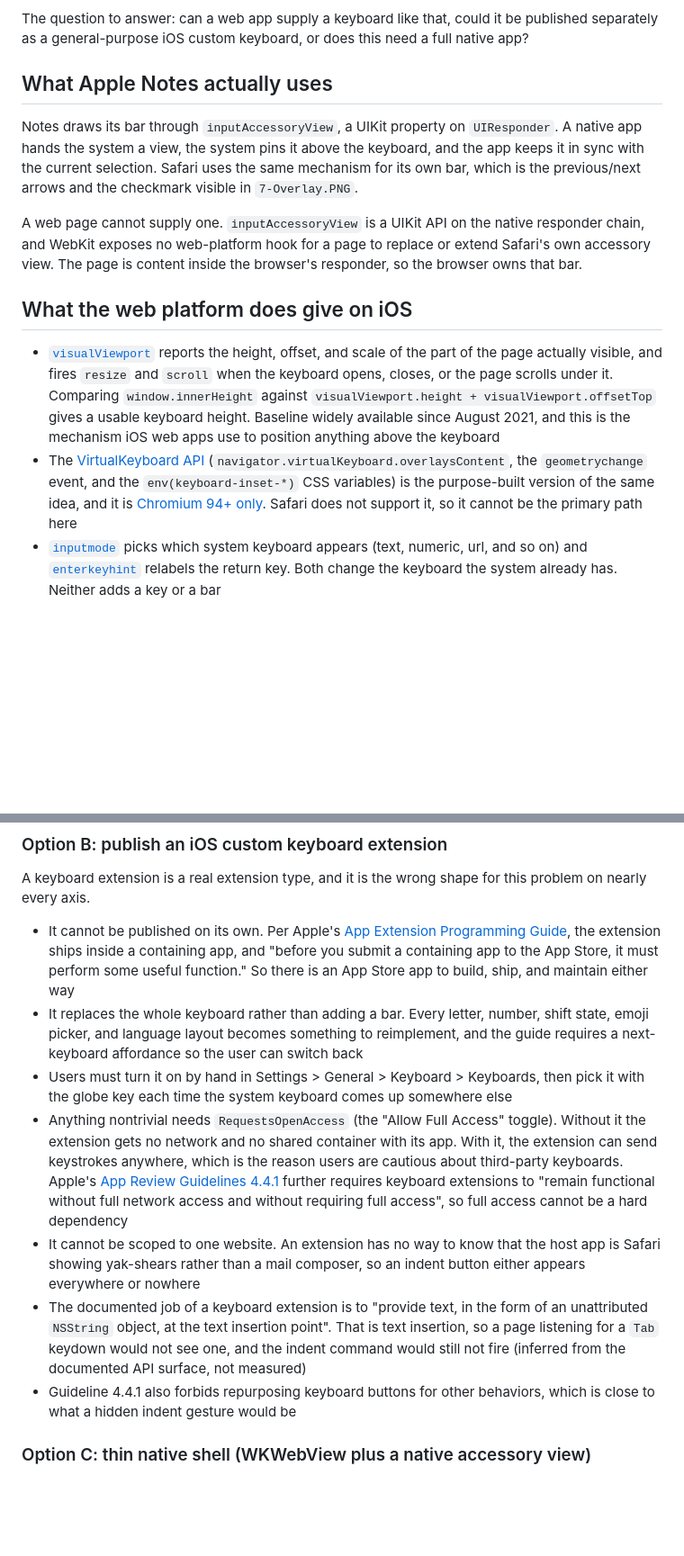
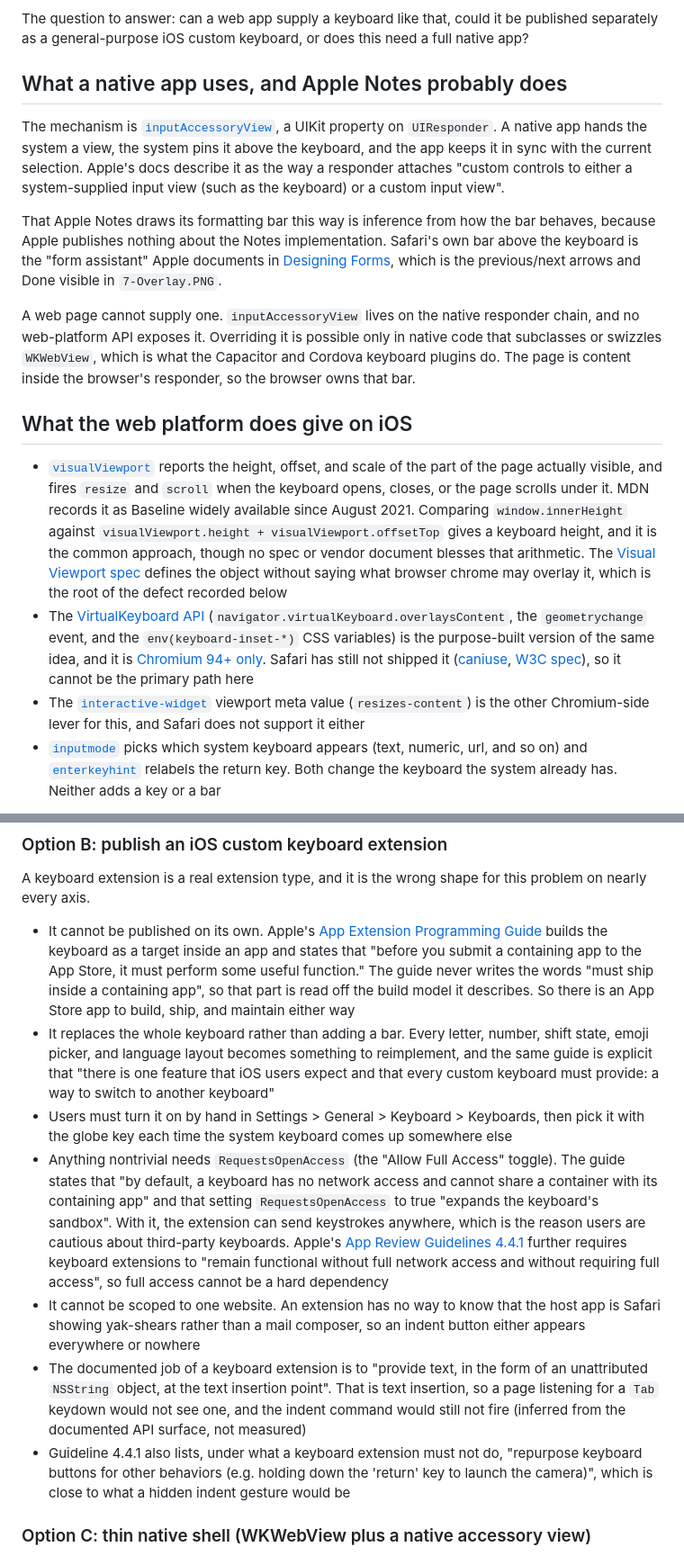
Before and after one commit to KyleKing/yak-shears, a Markdown page: adr/0008-mobile-text-entry-affordances.md, 2 parts joined by grey strips. Shown at 90% size. Drawn GitHub-style; blank space fills up the shorter version.

```diff
--- a/adr/0008-mobile-text-entry-affordances.md
+++ b/adr/0008-mobile-text-entry-affordances.md
@@ -15,16 +15,19 @@ The iOS software keyboard has no `Tab` key and no `Ctrl`, so on a phone those co
 
 The question to answer: can a web app supply a keyboard like that, could it be published separately as a general-purpose iOS custom keyboard, or does this need a full native app?
 
-## What Apple Notes actually uses
+## What a native app uses, and Apple Notes probably does
 
-Notes draws its bar through `inputAccessoryView`, a UIKit property on `UIResponder`. A native app hands the system a view, the system pins it above the keyboard, and the app keeps it in sync with the current selection. Safari uses the same mechanism for its own bar, which is the previous/next arrows and the checkmark visible in `7-Overlay.PNG`.
+The mechanism is [`inputAccessoryView`](https://developer.apple.com/documentation/uikit/uiresponder/inputaccessoryview), a UIKit property on `UIResponder`. A native app hands the system a view, the system pins it above the keyboard, and the app keeps it in sync with the current selection. Apple's docs describe it as the way a responder attaches "custom controls to either a system-supplied input view (such as the keyboard) or a custom input view".
 
-A web page cannot supply one. `inputAccessoryView` is a UIKit API on the native responder chain, and WebKit exposes no web-platform hook for a page to replace or extend Safari's own accessory view. The page is content inside the browser's responder, so the browser owns that bar.
+That Apple Notes draws its formatting bar this way is inference from how the bar behaves, because Apple publishes nothing about the Notes implementation. Safari's own bar above the keyboard is the "form assistant" Apple documents in [Designing Forms](https://developer.apple.com/library/archive/documentation/AppleApplications/Reference/SafariWebContent/DesigningForms/DesigningForms.html), which is the previous/next arrows and Done visible in `7-Overlay.PNG`.
+
+A web page cannot supply one. `inputAccessoryView` lives on the native responder chain, and no web-platform API exposes it. Overriding it is possible only in native code that subclasses or swizzles `WKWebView`, which is what the Capacitor and Cordova keyboard plugins do. The page is content inside the browser's responder, so the browser owns that bar.
 
 ## What the web platform does give on iOS
 
-- [`visualViewport`](https://developer.mozilla.org/en-US/docs/Web/API/VisualViewport) reports the height, offset, and scale of the part of the page actually visible, and fires `resize` and `scroll` when the keyboard opens, closes, or the page scrolls under it. Comparing `window.innerHeight` against `visualViewport.height + visualViewport.offsetTop` gives a usable keyboard height. Baseline widely available since August 2021, and this is the mechanism iOS web apps use to position anything above the keyboard
-- The [VirtualKeyboard API](https://developer.mozilla.org/en-US/docs/Web/API/VirtualKeyboard_API) (`navigator.virtualKeyboard.overlaysContent`, the `geometrychange` event, and the `env(keyboard-inset-*)` CSS variables) is the purpose-built version of the same idea, and it is [Chromium 94+ only](https://developer.chrome.com/docs/web-platform/virtual-keyboard). Safari does not support it, so it cannot be the primary path here
+- [`visualViewport`](https://developer.mozilla.org/en-US/docs/Web/API/VisualViewport) reports the height, offset, and scale of the part of the page actually visible, and fires `resize` and `scroll` when the keyboard opens, closes, or the page scrolls under it. MDN records it as Baseline widely available since August 2021. Comparing `window.innerHeight` against `visualViewport.height + visualViewport.offsetTop` gives a keyboard height, and it is the common approach, though no spec or vendor document blesses that arithmetic. The [Visual Viewport spec](https://drafts.csswg.org/cssom-view/#visualviewport) defines the object without saying what browser chrome may overlay it, which is the root of the defect recorded below
+- The [VirtualKeyboard API](https://developer.mozilla.org/en-US/docs/Web/API/VirtualKeyboard_API) (`navigator.virtualKeyboard.overlaysContent`, the `geometrychange` event, and the `env(keyboard-inset-*)` CSS variables) is the purpose-built version of the same idea, and it is [Chromium 94+ only](https://developer.chrome.com/docs/web-platform/virtual-keyboard). Safari has still not shipped it ([caniuse](https://caniuse.com/mdn-api_navigator_virtualkeyboard), [W3C spec](https://www.w3.org/TR/virtual-keyboard/)), so it cannot be the primary path here
+- The [`interactive-widget`](https://developer.mozilla.org/en-US/docs/Web/HTML/Reference/Elements/meta/name/viewport#interactive-widget) viewport meta value (`resizes-content`) is the other Chromium-side lever for this, and Safari does not support it either
 - [`inputmode`](https://developer.mozilla.org/en-US/docs/Web/HTML/Reference/Global_attributes/inputmode) picks which system keyboard appears (text, numeric, url, and so on) and [`enterkeyhint`](https://developer.mozilla.org/en-US/docs/Web/HTML/Reference/Global_attributes/enterkeyhint) relabels the return key. Both change the keyboard the system already has. Neither adds a key or a bar
 
 The ceiling for a web page on iOS is therefore a bar drawn inside the page and positioned above the keyboard by hand.
@@ -41,13 +44,13 @@ Costs nothing beyond the app itself, ships on the next deploy, works in Safari a
 
 A keyboard extension is a real extension type, and it is the wrong shape for this problem on nearly every axis.
 
-- It cannot be published on its own. Per Apple's [App Extension Programming Guide](https://developer.apple.com/library/archive/documentation/General/Conceptual/ExtensibilityPG/CustomKeyboard.html), the extension ships inside a containing app, and "before you submit a containing app to the App Store, it must perform some useful function." So there is an App Store app to build, ship, and maintain either way
-- It replaces the whole keyboard rather than adding a bar. Every letter, number, shift state, emoji picker, and language layout becomes something to reimplement, and the guide requires a next-keyboard affordance so the user can switch back
+- It cannot be published on its own. Apple's [App Extension Programming Guide](https://developer.apple.com/library/archive/documentation/General/Conceptual/ExtensibilityPG/CustomKeyboard.html) builds the keyboard as a target inside an app and states that "before you submit a containing app to the App Store, it must perform some useful function." The guide never writes the words "must ship inside a containing app", so that part is read off the build model it describes. So there is an App Store app to build, ship, and maintain either way
+- It replaces the whole keyboard rather than adding a bar. Every letter, number, shift state, emoji picker, and language layout becomes something to reimplement, and the same guide is explicit that "there is one feature that iOS users expect and that every custom keyboard must provide: a way to switch to another keyboard"
 - Users must turn it on by hand in Settings > General > Keyboard > Keyboards, then pick it with the globe key each time the system keyboard comes up somewhere else
-- Anything nontrivial needs `RequestsOpenAccess` (the "Allow Full Access" toggle). Without it the extension gets no network and no shared container with its app. With it, the extension can send keystrokes anywhere, which is the reason users are cautious about third-party keyboards. Apple's [App Review Guidelines 4.4.1](https://developer.apple.com/app-store/review/guidelines/) further requires keyboard extensions to "remain functional without full network access and without requiring full access", so full access cannot be a hard dependency
+- Anything nontrivial needs `RequestsOpenAccess` (the "Allow Full Access" toggle). The guide states that "by default, a keyboard has no network access and cannot share a container with its containing app" and that setting `RequestsOpenAccess` to true "expands the keyboard's sandbox". With it, the extension can send keystrokes anywhere, which is the reason users are cautious about third-party keyboards. Apple's [App Review Guidelines 4.4.1](https://developer.apple.com/app-store/review/guidelines/) further requires keyboard extensions to "remain functional without full network access and without requiring full access", so full access cannot be a hard dependency
 - It cannot be scoped to one website. An extension has no way to know that the host app is Safari showing yak-shears rather than a mail composer, so an indent button either appears everywhere or nowhere
 - The documented job of a keyboard extension is to "provide text, in the form of an unattributed `NSString` object, at the text insertion point". That is text insertion, so a page listening for a `Tab` keydown would not see one, and the indent command would still not fire (inferred from the documented API surface, not measured)
-- Guideline 4.4.1 also forbids repurposing keyboard buttons for other behaviors, which is close to what a hidden indent gesture would be
+- Guideline 4.4.1 also lists, under what a keyboard extension must not do, "repurpose keyboard buttons for other behaviors (e.g. holding down the 'return' key to launch the camera)", which is close to what a hidden indent gesture would be
 
 ### Option C: thin native shell (WKWebView plus a native accessory view)
 
```
Also changed, not shown: other parts of adr/0008-mobile-text-entry-affordances.md (+22 -0 lines).
